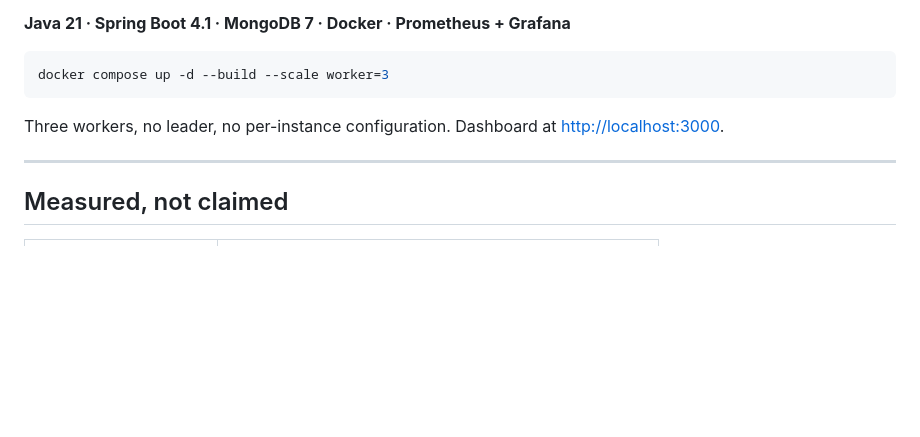
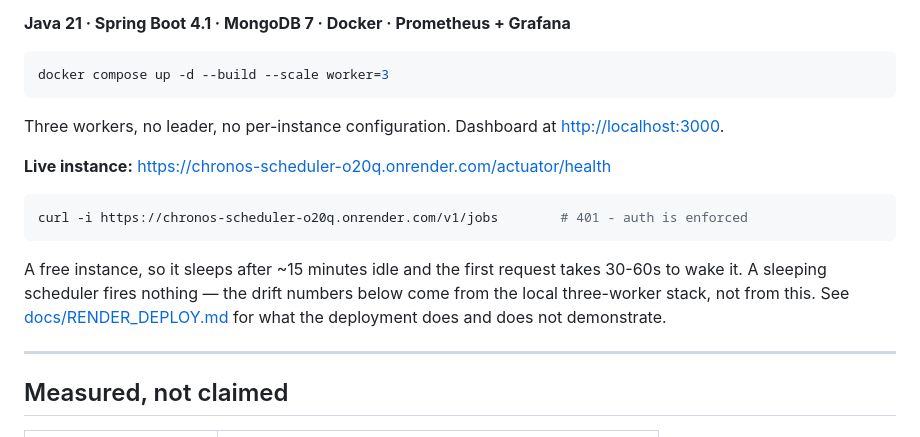
Before and after one commit to Pranay847/chronos-scheduler, a Markdown page: README.md, the part around the change. GitHub-like rendering; blank space fills up the shorter version.

````diff
--- a/README.md
+++ b/README.md
@@ -11,6 +11,17 @@ docker compose up -d --build --scale worker=3
 ```
 
 Three workers, no leader, no per-instance configuration. Dashboard at <http://localhost:3000>.
+
+**Live instance:** <https://chronos-scheduler-o20q.onrender.com/actuator/health>
+
+```bash
+curl -i https://chronos-scheduler-o20q.onrender.com/v1/jobs        # 401 - auth is enforced
+```
+
+A free instance, so it sleeps after ~15 minutes idle and the first request takes 30-60s to wake it.
+A sleeping scheduler fires nothing — the drift numbers below come from the local three-worker stack,
+not from this. See [docs/RENDER_DEPLOY.md](docs/RENDER_DEPLOY.md) for what the deployment does and
+does not demonstrate.
 
 ---
 
````
Also changed, not shown: docs/FLY_DEPLOY.md (+51 -33 lines), docs/RENDER_DEPLOY.md (+37 -0 lines).
